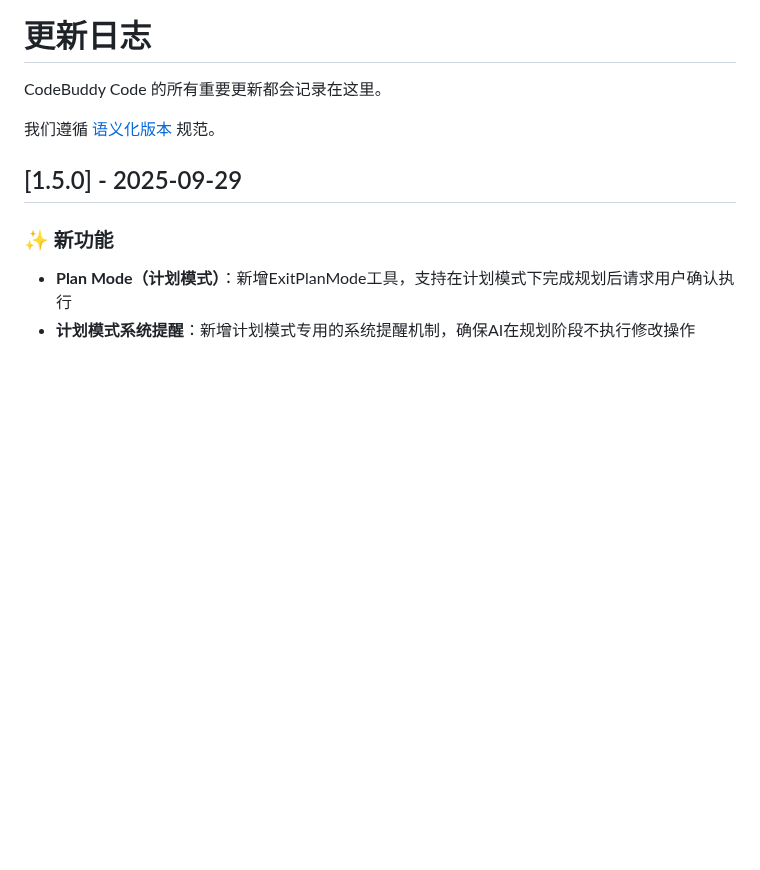
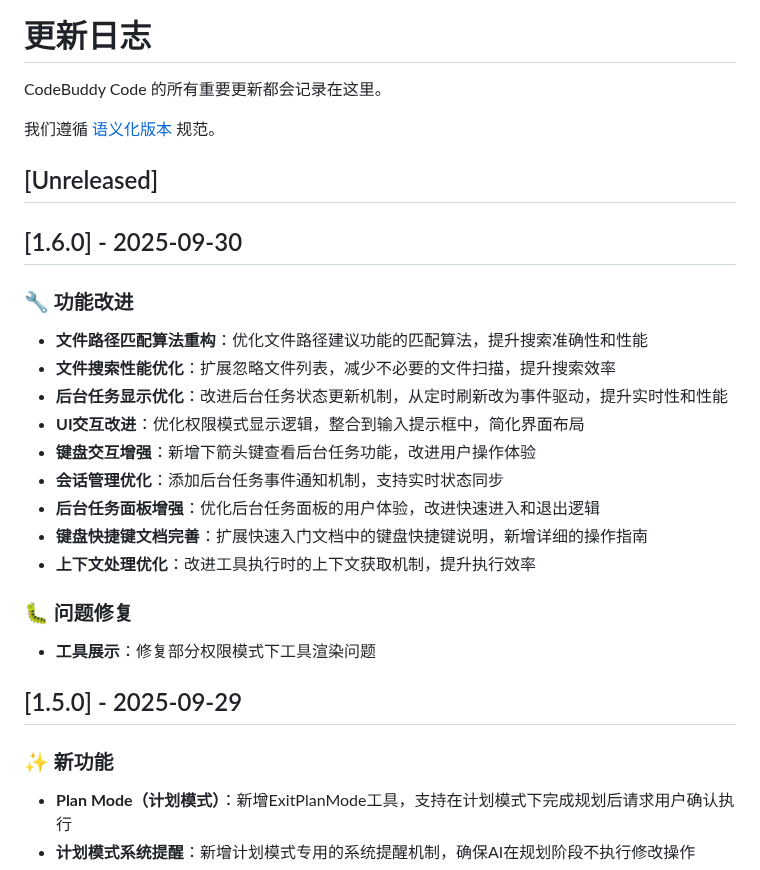
Before and after one commit to bbylw/codebuddy-code, a Markdown page: CHANGELOG.md, the part around the change. GitHub-like rendering; blank space fills up the shorter version.

```diff
--- a/CHANGELOG.md
+++ b/CHANGELOG.md
@@ -3,6 +3,24 @@
 CodeBuddy Code 的所有重要更新都会记录在这里。
 
 我们遵循 [语义化版本](https://semver.org/spec/v2.0.0.html) 规范。
+
+## [Unreleased]
+
+## [1.6.0] - 2025-09-30
+
+### 🔧 功能改进
+- **文件路径匹配算法重构**：优化文件路径建议功能的匹配算法，提升搜索准确性和性能
+- **文件搜索性能优化**：扩展忽略文件列表，减少不必要的文件扫描，提升搜索效率
+- **后台任务显示优化**：改进后台任务状态更新机制，从定时刷新改为事件驱动，提升实时性和性能
+- **UI交互改进**：优化权限模式显示逻辑，整合到输入提示框中，简化界面布局
+- **键盘交互增强**：新增下箭头键查看后台任务功能，改进用户操作体验
+- **会话管理优化**：添加后台任务事件通知机制，支持实时状态同步
+- **后台任务面板增强**：优化后台任务面板的用户体验，改进快速进入和退出逻辑
+- **键盘快捷键文档完善**：扩展快速入门文档中的键盘快捷键说明，新增详细的操作指南
+- **上下文处理优化**：改进工具执行时的上下文获取机制，提升执行效率
+
+### 🐛 问题修复
+- **工具展示**：修复部分权限模式下工具渲染问题
 
 ## [1.5.0] - 2025-09-29
 
```
